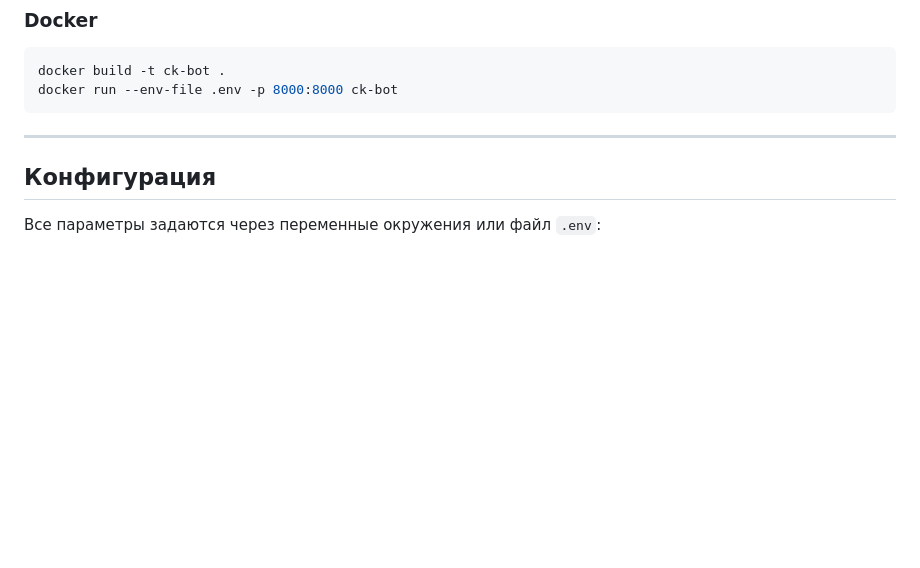
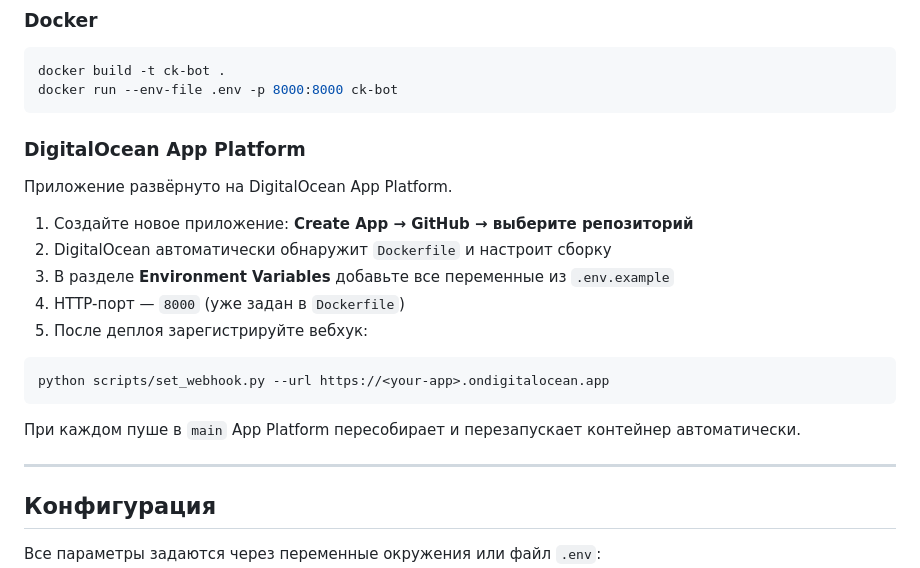
Before and after one commit to StormSprid/telegram-bot-test, a Markdown page: README.md, the part around the change. Rendered like a GitHub page; blank space fills up the shorter version.

Commit message:
feat:update readme

````diff
--- a/README.md
+++ b/README.md
@@ -109,6 +109,22 @@ docker build -t ck-bot .
 docker run --env-file .env -p 8000:8000 ck-bot
 ```
 
+### DigitalOcean App Platform
+
+Приложение развёрнуто на DigitalOcean App Platform.
+
+1. Создайте новое приложение: **Create App → GitHub → выберите репозиторий**
+2. DigitalOcean автоматически обнаружит `Dockerfile` и настроит сборку
+3. В разделе **Environment Variables** добавьте все переменные из `.env.example`
+4. HTTP-порт — `8000` (уже задан в `Dockerfile`)
+5. После деплоя зарегистрируйте вебхук:
+
+```bash
+python scripts/set_webhook.py --url https://<your-app>.ondigitalocean.app
+```
+
+При каждом пуше в `main` App Platform пересобирает и перезапускает контейнер автоматически.
+
 ---
 
 ## Конфигурация
````
